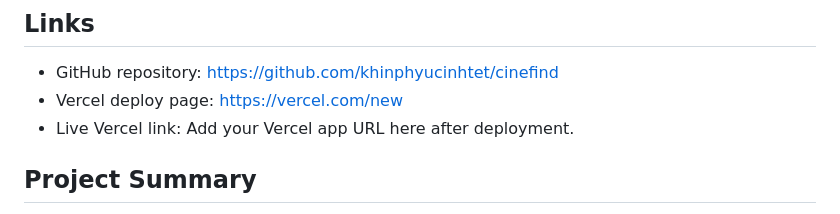
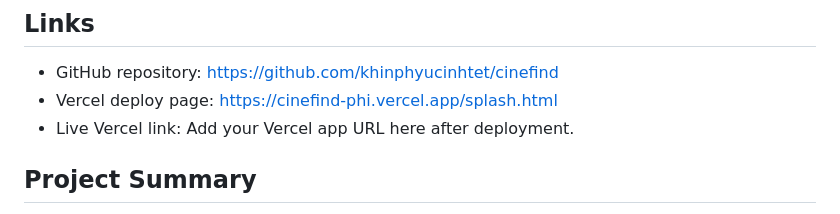
Before and after one commit to khinphyucinhtet/cinefind, a Markdown page: README.md, the part around the change. GitHub-like rendering.

```diff
--- a/README.md
+++ b/README.md
@@ -9,7 +9,7 @@ This project is for personal use, learning, exploring, and testing the OMDb API
 ## Links
 
 - GitHub repository: [https://github.com/khinphyucinhtet/cinefind](https://github.com/khinphyucinhtet/cinefind)
-- Vercel deploy page: [https://vercel.com/new](https://vercel.com/new)
+- Vercel deploy page: https://cinefind-phi.vercel.app/splash.html
 - Live Vercel link: Add your Vercel app URL here after deployment.
 
 ## Project Summary
```
